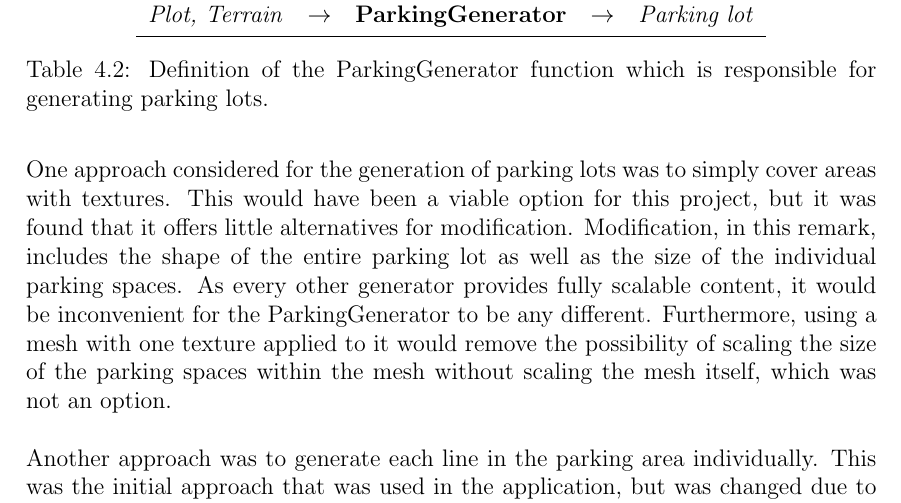
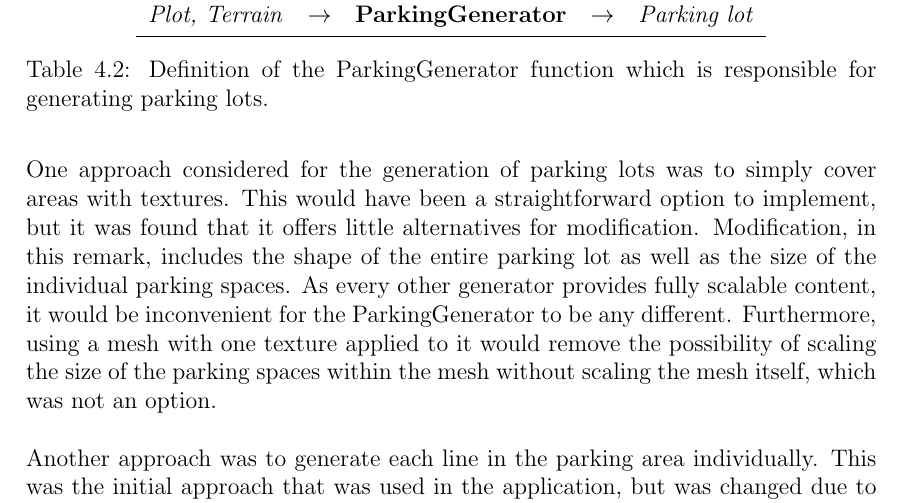
Before and after one commit to DATX02-20-02/Report, a LaTeX thesis (main.tex, which reads tex/methods/problem/parking.tex): part of page 33 of 42, cut so that both start at the same text. Compiled offline with pdfLaTeX.

Commit message:
Update tex/methods/problem/parking.tex
Co-authored-by: Jacob Eriksson <jacob.a.eriksson@gmail.com>

```diff
--- a/tex/methods/problem/parking.tex
+++ b/tex/methods/problem/parking.tex
@@ -17,7 +17,7 @@ This generator in particular is responsible for filling roughly ten percent of t
  \vspace{-0.4cm}
 
 One approach considered for the generation of parking lots was to simply cover areas with textures.
-This would have been a viable option for this project, but it was found that it offers little alternatives for modification.
+This would have been a straightforward option to implement, but it was found that it offers little alternatives for modification.
 Modification, in this remark, includes the shape of the entire parking lot as well as the size of the individual parking spaces.
 As every other generator provides fully scalable content, it would be inconvenient for the ParkingGenerator to be any different.
 Furthermore, using a mesh with one texture applied to it would remove the possibility of scaling the size of the parking spaces within the mesh without scaling the mesh itself, which was not an option.
```
